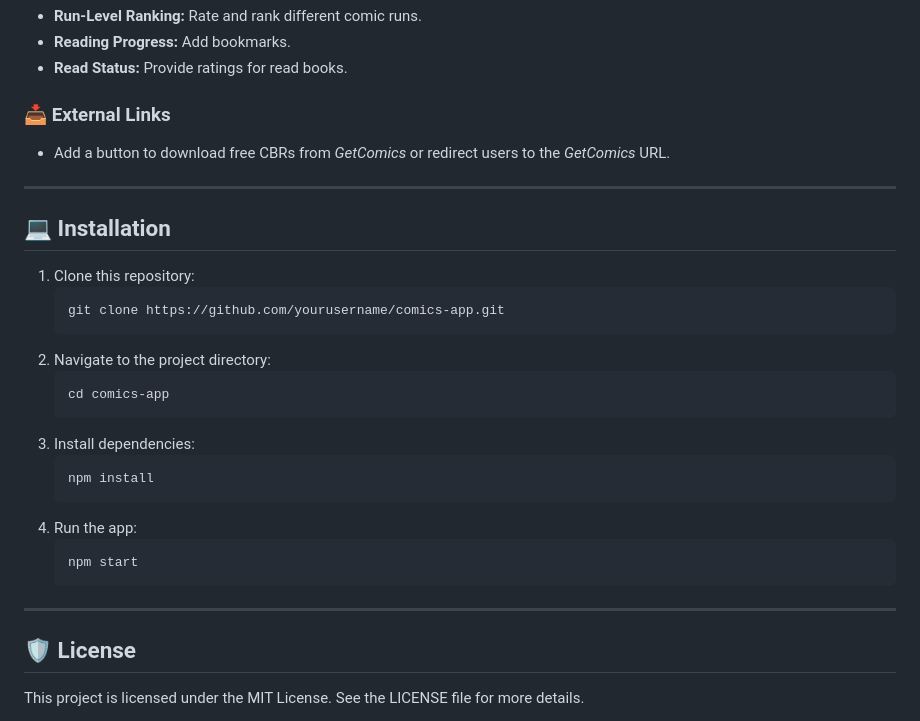
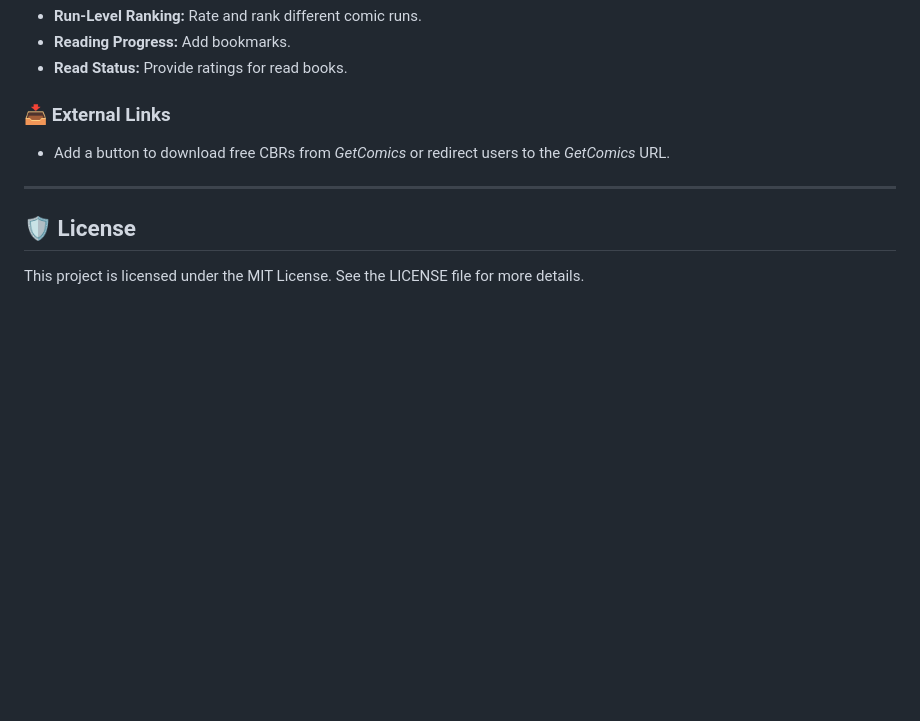
Before and after one commit to Manku27/The-Comics-App, a Markdown page: README.md, the part around the change. GitHub-like rendering; blank space fills up the shorter version.

````diff
--- a/README.md
+++ b/README.md
@@ -66,26 +66,6 @@ Comic books come in various formats, structures, and collections. Below is a bre
 
 ---
 
-## 💻 Installation
-1. Clone this repository:
-   ```bash
-   git clone https://github.com/yourusername/comics-app.git
-   ```
-2. Navigate to the project directory:
-   ```bash
-   cd comics-app
-   ```
-3. Install dependencies:
-   ```bash
-   npm install
-   ```
-4. Run the app:
-   ```bash
-   npm start
-   ```
-
----
-
 ## 🛡️ License
 This project is licensed under the MIT License. See the LICENSE file for more details.
 
````
